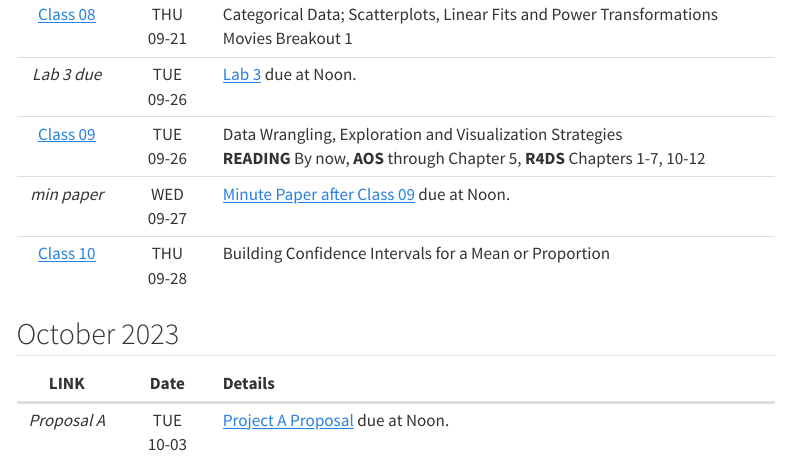
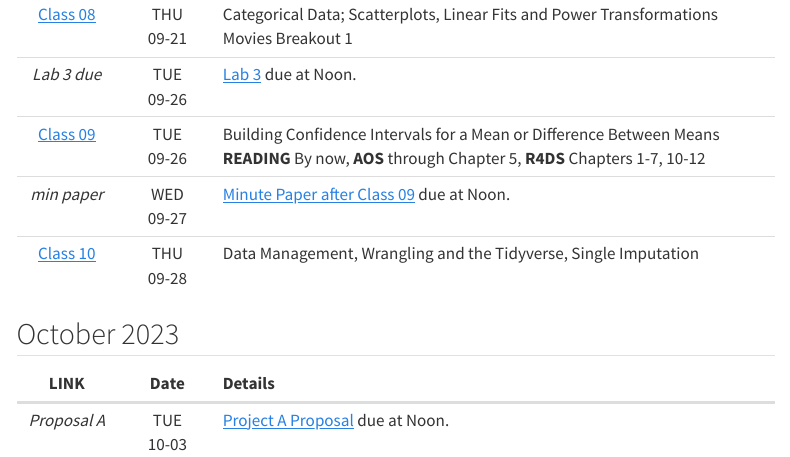
Before and after one commit to THOMASELOVE/431-2023, a Quarto document (calendar.qmd): the page in a window 1100 px wide, from 1500 px down. Rendered offline with R 4.5, knitr and Pandoc in place of Quarto, with nearby package versions; menus at the side of the page are left out.

Commit message:
Adjust calendar

```diff
--- a/calendar.qmd
+++ b/calendar.qmd
@@ -38,9 +38,9 @@ All classes meet in person in Room E321-323 in the Robbins Building at the CWRU
 | [Class 07](https://github.com/THOMASELOVE/431-classes-2023/tree/main/class07) | TUE <br /> 09-19 | Visualizing Quantitative Data  <br /> **READING** By now, **AOS** through Chapter 4, **R4DS** Chapters 6-7, 10-11
 | [Class 08](https://github.com/THOMASELOVE/431-classes-2023/tree/main/class08) | THU <br /> 09-21 | Categorical Data; Scatterplots, Linear Fits and Power Transformations <br /> Movies Breakout 1
 | *Lab 3 due* | TUE <br /> 09-26 | [Lab 3](https://github.com/THOMASELOVE/431-labs-2023/tree/main) due at Noon.
-| [Class 09](https://github.com/THOMASELOVE/431-classes-2023/tree/main/class09) | TUE <br /> 09-26 | Data Wrangling, Exploration and Visualization Strategies <br /> **READING** By now, **AOS** through Chapter 5, **R4DS** Chapters 1-7, 10-12
+| [Class 09](https://github.com/THOMASELOVE/431-classes-2023/tree/main/class09) | TUE <br /> 09-26 | Building Confidence Intervals for a Mean or Difference Between Means <br /> **READING** By now, **AOS** through Chapter 5, **R4DS** Chapters 1-7, 10-12
 | *min paper* | WED <br /> 09-27 | [Minute Paper after Class 09](https://github.com/THOMASELOVE/431-minute-2023) due at Noon.
-| [Class 10](https://github.com/THOMASELOVE/431-classes-2023/tree/main/class10) | THU <br /> 09-28 | Building Confidence Intervals for a Mean or Proportion
+| [Class 10](https://github.com/THOMASELOVE/431-classes-2023/tree/main/class10) | THU <br /> 09-28 | Data Management, Wrangling and the Tidyverse, Single Imputation
 
 ## October 2023
 
```
Also changed, not shown: docs/search.json, 1 other file.
